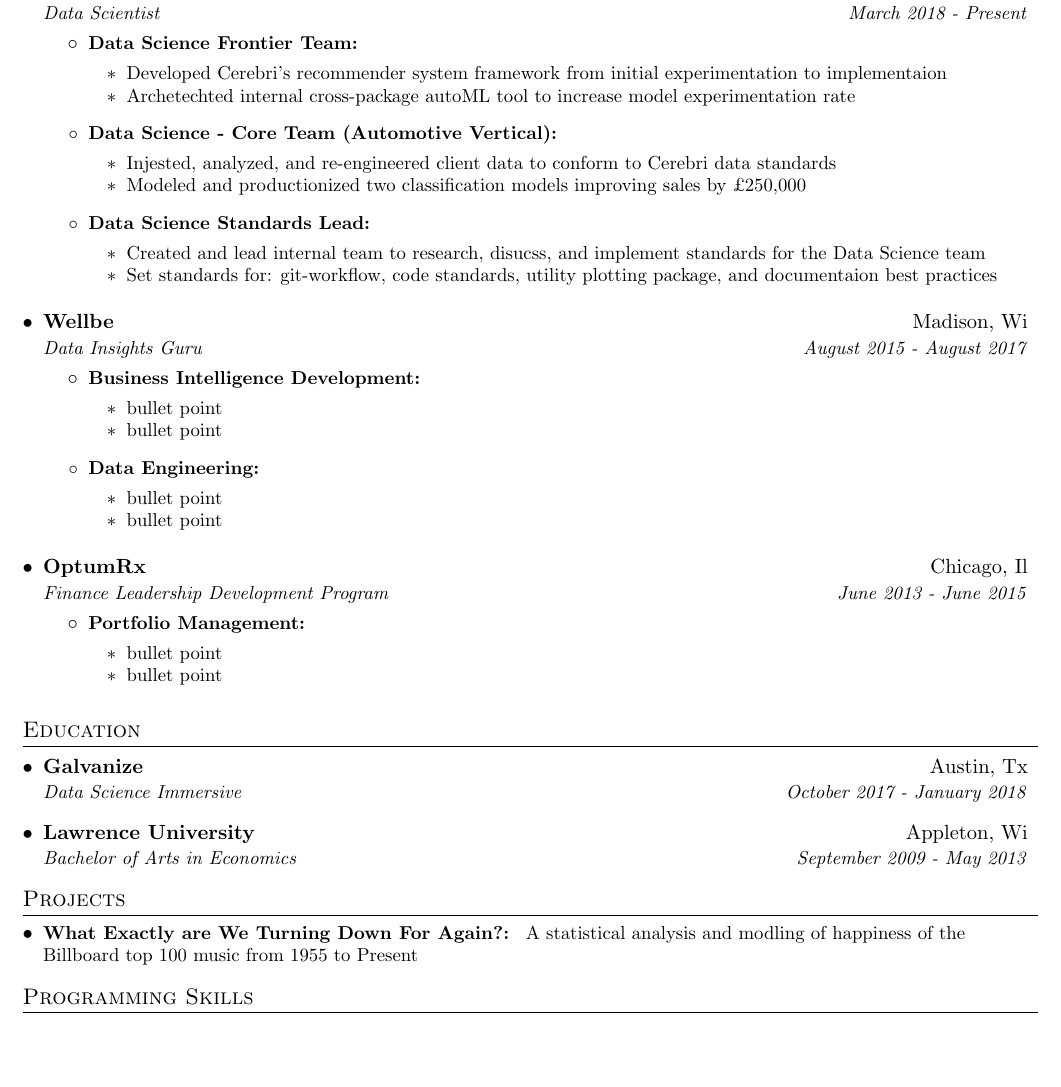
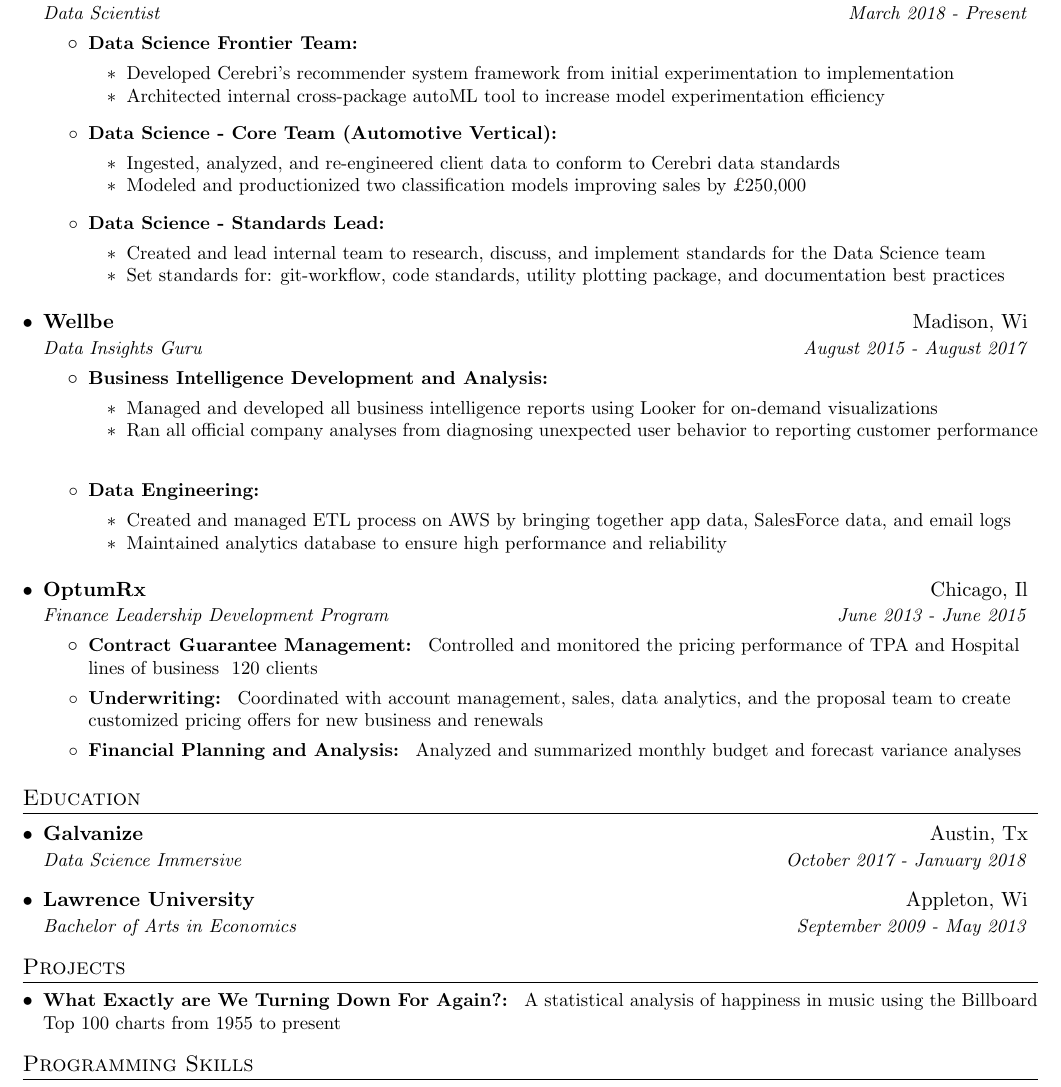
Before and after one commit to akraemer007/resume, a LaTeX CV (andrew_kraemer_resume.tex): part of the page, cut so that both start at the same text, the shorter picture padded with empty space. Compiled offline with pdfLaTeX.

Commit message:
full text

```diff
--- a/andrew_kraemer_resume.tex
+++ b/andrew_kraemer_resume.tex
@@ -98,22 +98,20 @@
       \resumeItemListStart
         \resumeItem{Data Science Frontier Team}
           \resumeDetailStart
-            \resumeDetail{Developed Cerebri's recommender system framework from initial experimentation to implementaion}
-            \resumeDetail{Archetechted internal cross-package autoML tool to increase model experimentation rate}
+            \resumeDetail{Developed Cerebri's recommender system framework from initial experimentation to implementation}
+            \resumeDetail{Architected internal cross-package autoML tool to increase model experimentation efficiency}
           \resumeDetailEnd
 
         \resumeItem{Data Science - Core Team (Automotive Vertical)}
-          % {Developed and implemented numerous sucessful models adding £250,000 for automotive clients using full data science stack - including data engineering, exploration, modeling, and productionization.}
           \resumeDetailStart
-            \resumeDetail{Injested, analyzed, and re-engineered client data to conform to Cerebri data standards}
+            \resumeDetail{Ingested, analyzed, and re-engineered client data to conform to Cerebri data standards}
             \resumeDetail{Modeled and productionized two classification models improving sales by £250,000}
           \resumeDetailEnd
 
-        \resumeItem{Data Science Standards Lead}
-         %  {Lead multi-channel team to research, disucss, and implement standards on the Data Science team. Standards include: custom packages for consistent data aquisition and cleaning, coding style standards, git workflow, and documentation guidelines}
+        \resumeItem{Data Science - Standards Lead}
           \resumeDetailStart
-            \resumeDetail{Created and lead internal team to research, disucss, and implement standards for the Data Science team}
-            \resumeDetail{Set standards for: git-workflow, code standards, utility plotting package, and documentaion best practices}
+            \resumeDetail{Created and lead internal team to research, discuss, and implement standards for the Data Science team}
+            \resumeDetail{Set standards for: git-workflow, code standards, utility plotting package, and documentation best practices}
           \resumeDetailEnd
       \resumeItemListEnd
 
@@ -121,16 +119,15 @@
       {Wellbe}{Madison, Wi}
       {Data Insights Guru}{August 2015 - August 2017}
       \resumeItemListStart
-        \resumeItem{Business Intelligence Development}
-    %       {Created and managed all analytics reports using Looker for on-demand visualizations.}
+        \resumeItem{Business Intelligence Development and Analysis}
           \resumeDetailStart
-            \resumeDetail{bullet point}
-            \resumeDetail{bullet point}
+            \resumeDetail{Managed and developed all business intelligence reports using Looker for on-demand visualizations}
+            \resumeDetail{Ran all official company analyses from diagnosing unexpected user behavior to reporting customer performance}
           \resumeDetailEnd
         \resumeItem{Data Engineering}
           \resumeDetailStart
-            \resumeDetail{bullet point}
-            \resumeDetail{bullet point}
+            \resumeDetail{Created and managed ETL process on AWS by bringing together app data, SalesForce data, and email logs}
+            \resumeDetail{Maintained analytics database to ensure high performance and reliability}
           \resumeDetailEnd
       \resumeItemListEnd
 
@@ -138,12 +135,9 @@
       {OptumRx}{Chicago, Il}
       {Finance Leadership Development Program}{June 2013 - June 2015}
       \resumeItemListStart
-        \resumeItem{Portfolio Management}
-          % {Created models for portfolio hedging, portfolio optimization and price forecasting. Also creating a strategy backtesting engine used for simulating and backtesting strategies.}
-          \resumeDetailStart
-            \resumeDetail{bullet point}
-            \resumeDetail{bullet point}
-          \resumeDetailEnd
+        \resumeItem{Contract Guarantee Management}{Controlled and monitored the pricing performance of TPA and Hospital lines of business ~120 clients}
+        \resumeItem{Underwriting}{Coordinated with account management, sales, data analytics, and the proposal team to create customized pricing offers for new business and renewals}
+        \resumeItem{Financial Planning and Analysis}{Analyzed and summarized monthly budget and forecast variance analyses}
       \resumeItemListEnd
   \resumeSubHeadingListEnd
 
@@ -164,7 +158,7 @@
 \section{Projects}
   \resumeSubHeadingListStart
     \resumeSubItem{What Exactly are We Turning Down For Again?}
-      {A statistical analysis and modling of happiness of the Billboard top 100 music from 1955 to Present}
+      {A statistical analysis of happiness in music using the Billboard Top 100 charts from 1955 to present}
   \resumeSubHeadingListEnd
 
 
```
Also changed, not shown: andrew_kraemer_resume.tex (2 more changed lines).
